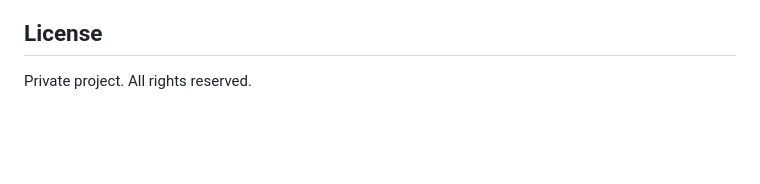
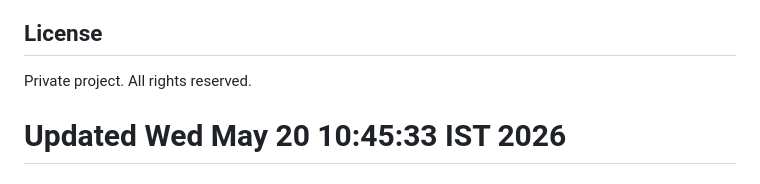
Before and after one commit to DisturbedSage5840C/uhms, a Markdown page: README.md, the part around the change. GitHub-like rendering; blank space fills up the shorter version.

```diff
--- a/README.md
+++ b/README.md
@@ -128,3 +128,4 @@ Note: Work submission image verification is currently simulated in backend logic
 ## License
 
 Private project. All rights reserved.
+# Updated Wed May 20 10:45:33 IST 2026
```
